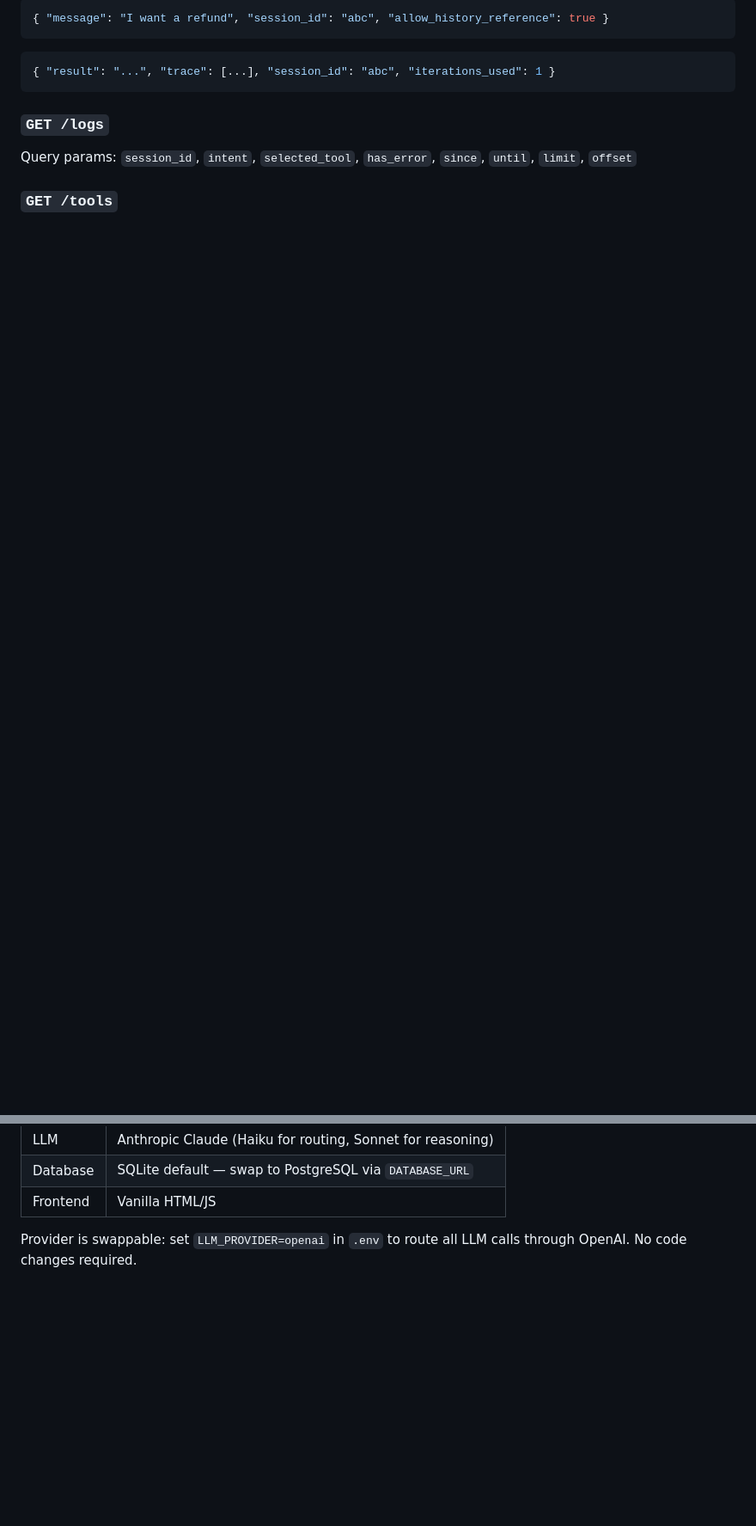
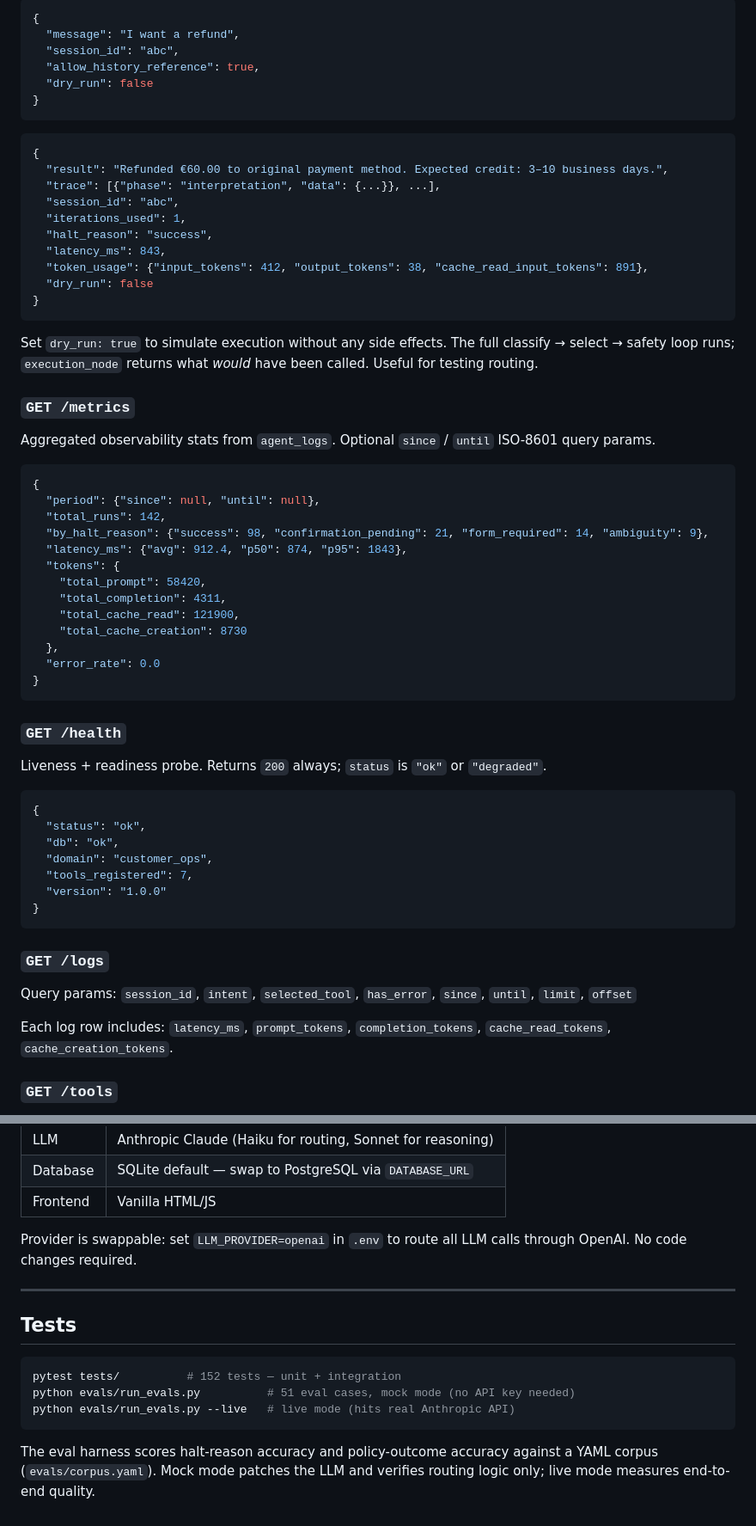
Before and after one commit to Liquor69/agentic-ai, a Markdown page: README.md, 2 parts joined by grey strips. Shown at 86% size. Rendered like a GitHub page; blank space fills up the shorter version.

````diff
--- a/README.md
+++ b/README.md
@@ -103,11 +122,65 @@ Core loop logic lives exclusively in `core/`. Tools enforce their own policy con
 ```json
-{ "message": "I want a refund", "session_id": "abc", "allow_history_reference": true }
+{
+  "message": "I want a refund",
+  "session_id": "abc",
+  "allow_history_reference": true,
+  "dry_run": false
+}
 ```
+
 ```json
-{ "result": "...", "trace": [...], "session_id": "abc", "iterations_used": 1 }
+{
+  "result": "Refunded €60.00 to original payment method. Expected credit: 3–10 business days.",
+  "trace": [{"phase": "interpretation", "data": {...}}, ...],
+  "session_id": "abc",
+  "iterations_used": 1,
+  "halt_reason": "success",
+  "latency_ms": 843,
+  "token_usage": {"input_tokens": 412, "output_tokens": 38, "cache_read_input_tokens": 891},
+  "dry_run": false
+}
+```
+
+Set `dry_run: true` to simulate execution without any side effects. The full classify → select → safety loop runs; `execution_node` returns what *would* have been called. Useful for testing routing.
+
+### `GET /metrics`
+
+Aggregated observability stats from `agent_logs`. Optional `since` / `until` ISO-8601 query params.
+
+```json
+{
+  "period": {"since": null, "until": null},
+  "total_runs": 142,
+  "by_halt_reason": {"success": 98, "confirmation_pending": 21, "form_required": 14, "ambiguity": 9},
+  "latency_ms": {"avg": 912.4, "p50": 874, "p95": 1843},
+  "tokens": {
+    "total_prompt": 58420,
+    "total_completion": 4311,
+    "total_cache_read": 121900,
+    "total_cache_creation": 8730
+  },
+  "error_rate": 0.0
+}
+```
+
+### `GET /health`
+
+Liveness + readiness probe. Returns `200` always; `status` is `"ok"` or `"degraded"`.
+
+```json
+{
+  "status": "ok",
+  "db": "ok",
+  "domain": "customer_ops",
+  "tools_registered": 7,
+  "version": "1.0.0"
+}
 ```
 
 ### `GET /logs`
+
 Query params: `session_id`, `intent`, `selected_tool`, `has_error`, `since`, `until`, `limit`, `offset`
 
+Each log row includes: `latency_ms`, `prompt_tokens`, `completion_tokens`, `cache_read_tokens`, `cache_creation_tokens`.
+
 ### `GET /tools`
@@ -133,3 +242,15 @@ Leave `API_KEY` empty to disable auth (development only).
 | Frontend | Vanilla HTML/JS |
 
 Provider is swappable: set `LLM_PROVIDER=openai` in `.env` to route all LLM calls through OpenAI. No code changes required.
+
+---
+
+## Tests
+
+```bash
+pytest tests/          # 152 tests — unit + integration
+python evals/run_evals.py          # 51 eval cases, mock mode (no API key needed)
+python evals/run_evals.py --live   # live mode (hits real Anthropic API)
+```
+
+The eval harness scores halt-reason accuracy and policy-outcome accuracy against a YAML corpus (`evals/corpus.yaml`). Mock mode patches the LLM and verifies routing logic only; live mode measures end-to-end quality.
````
Also changed, not shown: other parts of README.md (+75 -20 lines).
